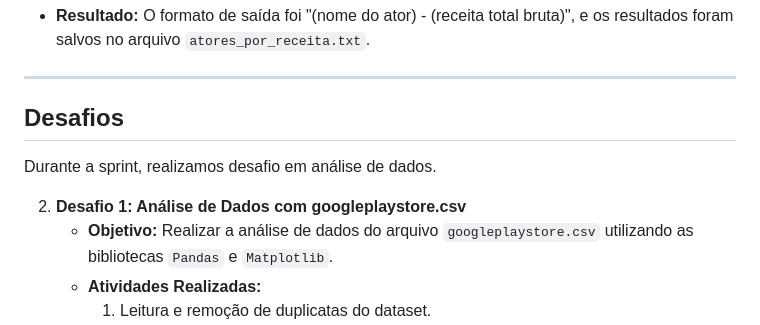
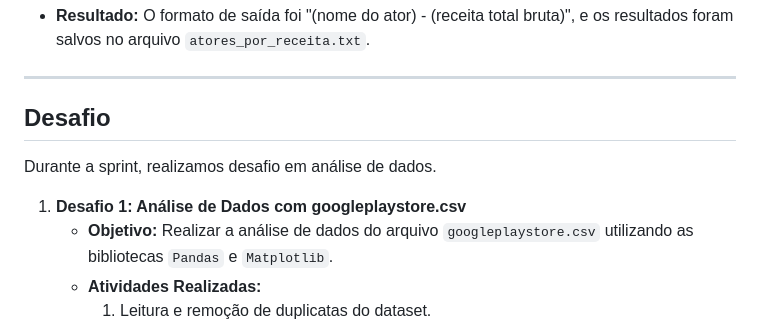
Before and after one commit to manszano/PB-MATHEUS-MANZANO, a Markdown page: Sprint 3/README.md, the part around one of its changes. Rendered like a GitHub page.

```diff
--- a/Sprint 3/README.md
+++ b/Sprint 3/README.md
@@ -644,11 +647,11 @@ escrever_atores_receita(atores_receita_ordenados, caminho_saida)
 - **Resultado:** O formato de saída foi "(nome do ator) - (receita total bruta)", e os resultados foram salvos no arquivo `atores_por_receita.txt`.
 
 ---
-## **Desafios**
+## **Desafio**
 
 Durante a sprint, realizamos desafio em análise de dados.
 
-2. **Desafio 1: Análise de Dados com googleplaystore.csv**
+1. **Desafio 1: Análise de Dados com googleplaystore.csv**
    - **Objetivo:** Realizar a análise de dados do arquivo `googleplaystore.csv` utilizando as bibliotecas `Pandas` e `Matplotlib`.
    - **Atividades Realizadas:**
      1. Leitura e remoção de duplicatas do dataset.
```
Also changed, not shown: other parts of Sprint 3/README.md (+4 -1 lines).
